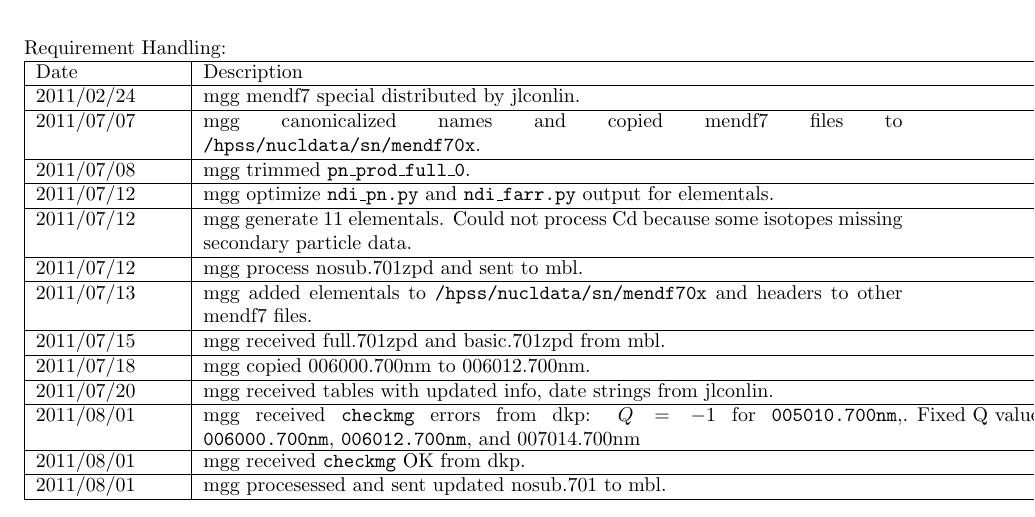
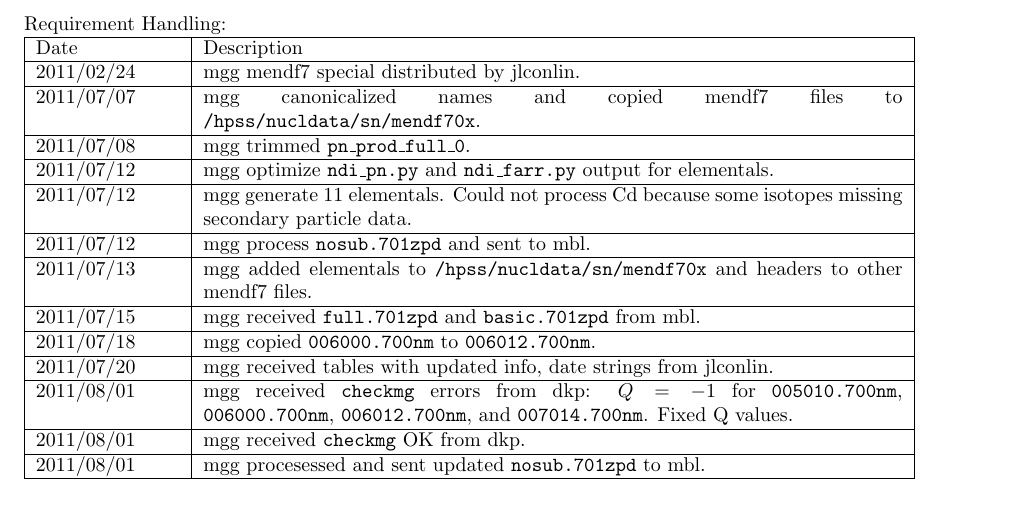
Before and after one commit to lanl/ndi, a LaTeX document (doc/reqt/rcf_2.0.16.tex, which reads doc/reqt/rcf78.tex): part of page 2 of 4, cut so that both start at the same text. Compiled offline with pdfLaTeX.

Commit message:
updated requirement status to date

```diff
--- a/doc/reqt/rcf78.tex
+++ b/doc/reqt/rcf78.tex
@@ -41,17 +41,19 @@ Date & Description \\ \hline
 \texttt{ndi\_farr.py} output for elementals. \\ \hline
 2011/07/12 & mgg generate 11 elementals. Could not process Cd because
 some isotopes missing secondary particle data.\\ \hline
-2011/07/12 & mgg process nosub.701zpd and sent to mbl. \\ \hline
+2011/07/12 & mgg process \texttt{nosub.701zpd} and sent to mbl. \\ \hline
 2011/07/13 & mgg added elementals to \texttt{/hpss/nucldata/sn/mendf70x} and
 headers to other mendf7 files. \\ \hline
-2011/07/15 & mgg received full.701zpd and basic.701zpd from
+2011/07/15 & mgg received \texttt{full.701zpd} and \texttt{basic.701zpd} from
 mbl. \\ \hline
-2011/07/18 & mgg copied 006000.700nm to 006012.700nm. \\ \hline
+2011/07/18 & mgg copied \texttt{006000.700nm} to
+\texttt{006012.700nm}. \\ \hline
 2011/07/20 & mgg received tables with updated info, date strings from
 jlconlin. \\ \hline
 2011/08/01 & mgg received \texttt{checkmg} errors from dkp: $Q=-1$ for
 \texttt{005010.700nm}, \texttt{006000.700nm}, \texttt{006012.700nm},
-and 007014.700nm}.  Fixed Q values.\\ \hline
+and \texttt{007014.700nm}.  Fixed Q values.\\ \hline
 2011/08/01 & mgg received \texttt{checkmg} OK from dkp. \\ \hline
-2011/08/01 & mgg procesessed and sent updated nosub.701 to mbl.\\ \hline
+2011/08/01 & mgg procesessed and sent updated \texttt{nosub.701zpd} to
+mbl.\\ \hline
 \end{tabular}
```
